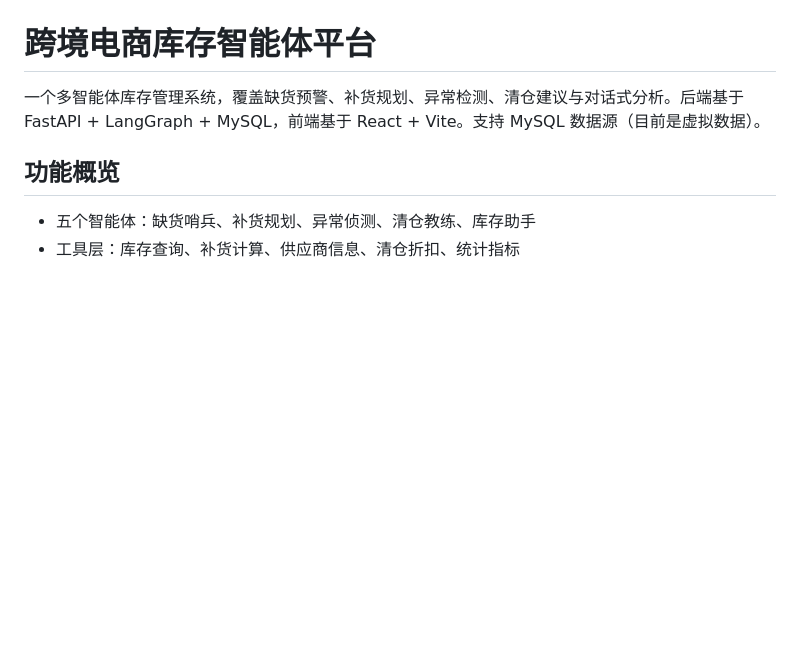
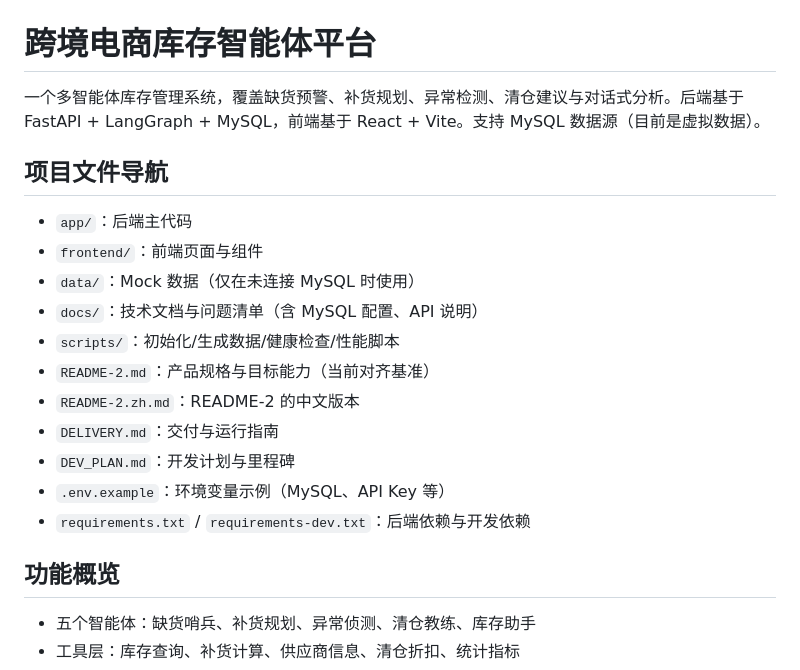
Before and after one commit to ruen521/agent, a Markdown page: README.md, the part around the change. GitHub-like rendering; blank space fills up the shorter version.

Commit message:
更新READ.md

```diff
--- a/README.md
+++ b/README.md
@@ -1,6 +1,19 @@
 # 跨境电商库存智能体平台
 
 一个多智能体库存管理系统，覆盖缺货预警、补货规划、异常检测、清仓建议与对话式分析。后端基于 FastAPI + LangGraph + MySQL，前端基于 React + Vite。支持 MySQL 数据源（目前是虚拟数据）。
+
+## 项目文件导航
+- `app/`：后端主代码
+- `frontend/`：前端页面与组件
+- `data/`：Mock 数据（仅在未连接 MySQL 时使用）
+- `docs/`：技术文档与问题清单（含 MySQL 配置、API 说明）
+- `scripts/`：初始化/生成数据/健康检查/性能脚本
+- `README-2.md`：产品规格与目标能力（当前对齐基准）
+- `README-2.zh.md`：README-2 的中文版本
+- `DELIVERY.md`：交付与运行指南
+- `DEV_PLAN.md`：开发计划与里程碑
+- `.env.example`：环境变量示例（MySQL、API Key 等）
+- `requirements.txt` / `requirements-dev.txt`：后端依赖与开发依赖
 
 ## 功能概览
 - 五个智能体：缺货哨兵、补货规划、异常侦测、清仓教练、库存助手
```
